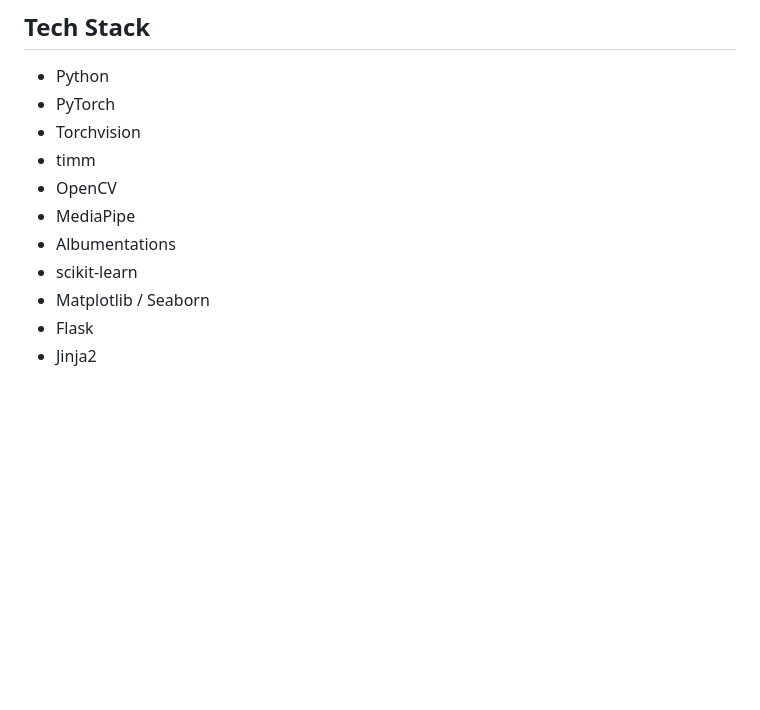
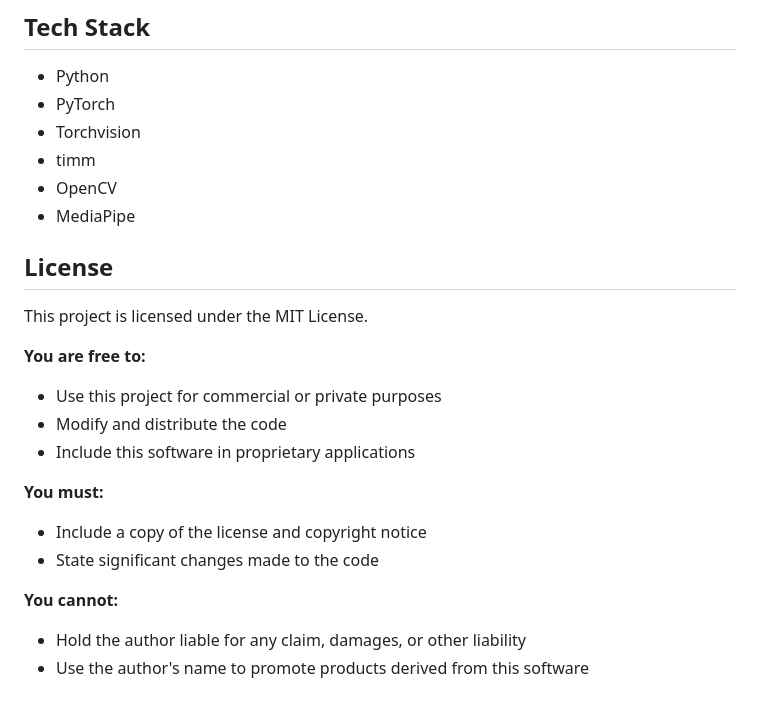
Before and after one commit to Tienndat2306/Deepfake_Detection, a Markdown page: README.md, the part around the change. Rendered like a GitHub page; blank space fills up the shorter version.

Commit message:
Add MIT License section to README
Added license section with MIT License details.

```diff
--- a/README.md
+++ b/README.md
@@ -362,8 +362,20 @@ Suggested CV bullet points:
 - timm
 - OpenCV
 - MediaPipe
-- Albumentations
-- scikit-learn
-- Matplotlib / Seaborn
-- Flask
-- Jinja2
+
+## License
+
+This project is licensed under the MIT License.
+
+**You are free to:**
+- Use this project for commercial or private purposes
+- Modify and distribute the code
+- Include this software in proprietary applications
+
+**You must:**
+- Include a copy of the license and copyright notice
+- State significant changes made to the code
+
+**You cannot:**
+- Hold the author liable for any claim, damages, or other liability
+- Use the author's name to promote products derived from this software
```
